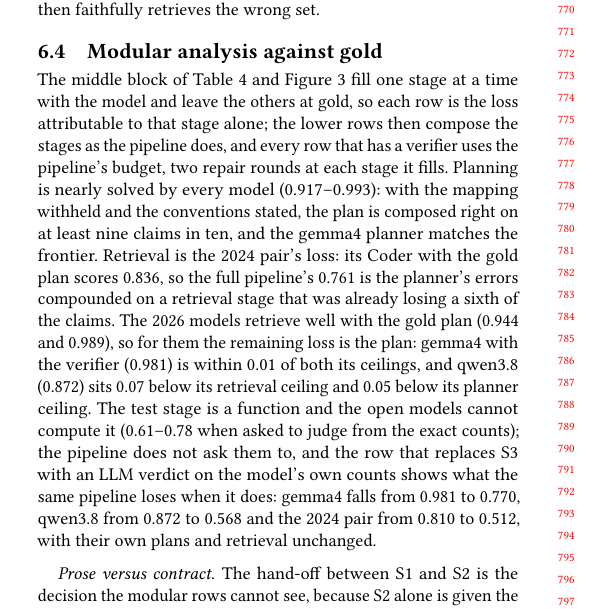
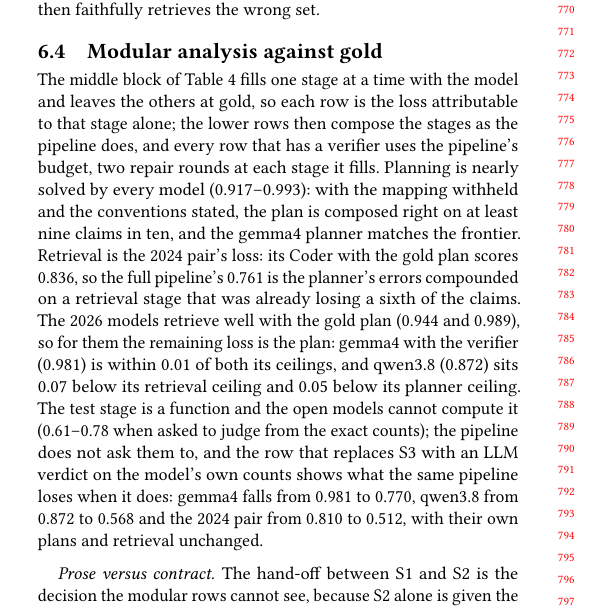
Before and after one commit to henryhcy/Temporal_Hypothesis_Generation, a LaTeX paper (docs/draft/main.tex, which reads docs/draft/body.tex): part of one column of page 7 of 15 before the commit and part of one column of page 7 of 14 after it, cut so that both start at the same text. Compiled offline with pdfLaTeX.

Commit message:
Draft: stage-ceilings figure dropped (duplicates main-table rows)
Co-Authored-By: Claude Fable 5.1 <noreply@anthropic.com>

```diff
--- a/docs/draft/body.tex
+++ b/docs/draft/body.tex
@@ -808,6 +808,7 @@ gold-plan row from below.}
 \end{table*}
 \fi
 
+\iffalse  % stage-ceilings figure dropped (user 2026-10-20): it repeats rows of Table~\ref{tab:main}
 \begin{figure*}[t]
 \centering
 \includegraphics[width=\textwidth]{Figures/modular.pdf}
@@ -821,8 +822,9 @@ ceilings; the frontier models are at the ceilings with or without the
 contract.}
 \label{fig:modular}
 \end{figure*}
+\fi
 
-The middle block of Table~\ref{tab:main} and Figure~\ref{fig:modular} fill one stage at a time with the model and leave
+The middle block of Table~\ref{tab:main} fills one stage at a time with the model and leaves
 the others at gold, so each row is the loss attributable to that stage
 alone; the lower rows then compose the stages as the pipeline does, and every
 row that has a verifier uses the pipeline's budget, two repair rounds at each
```
